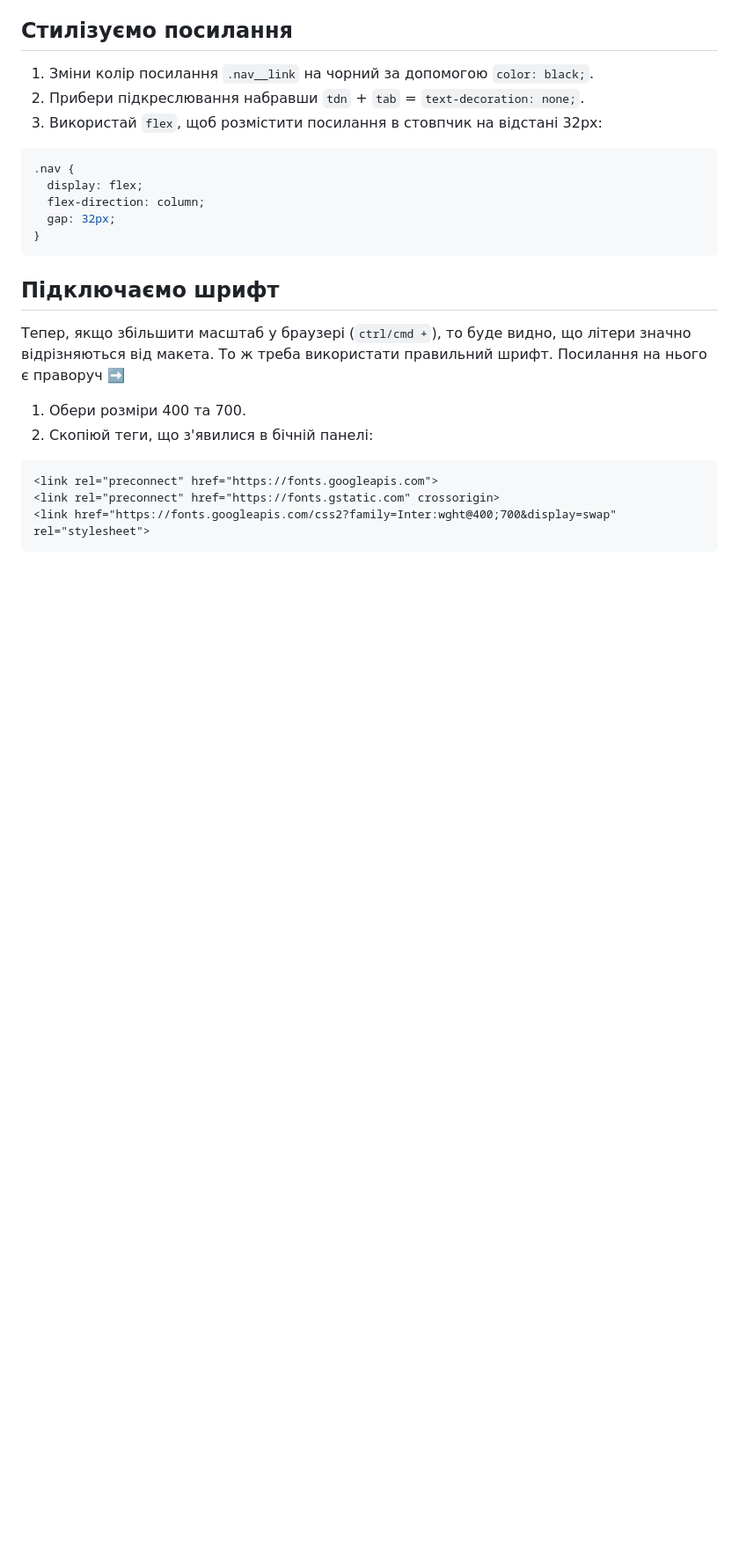
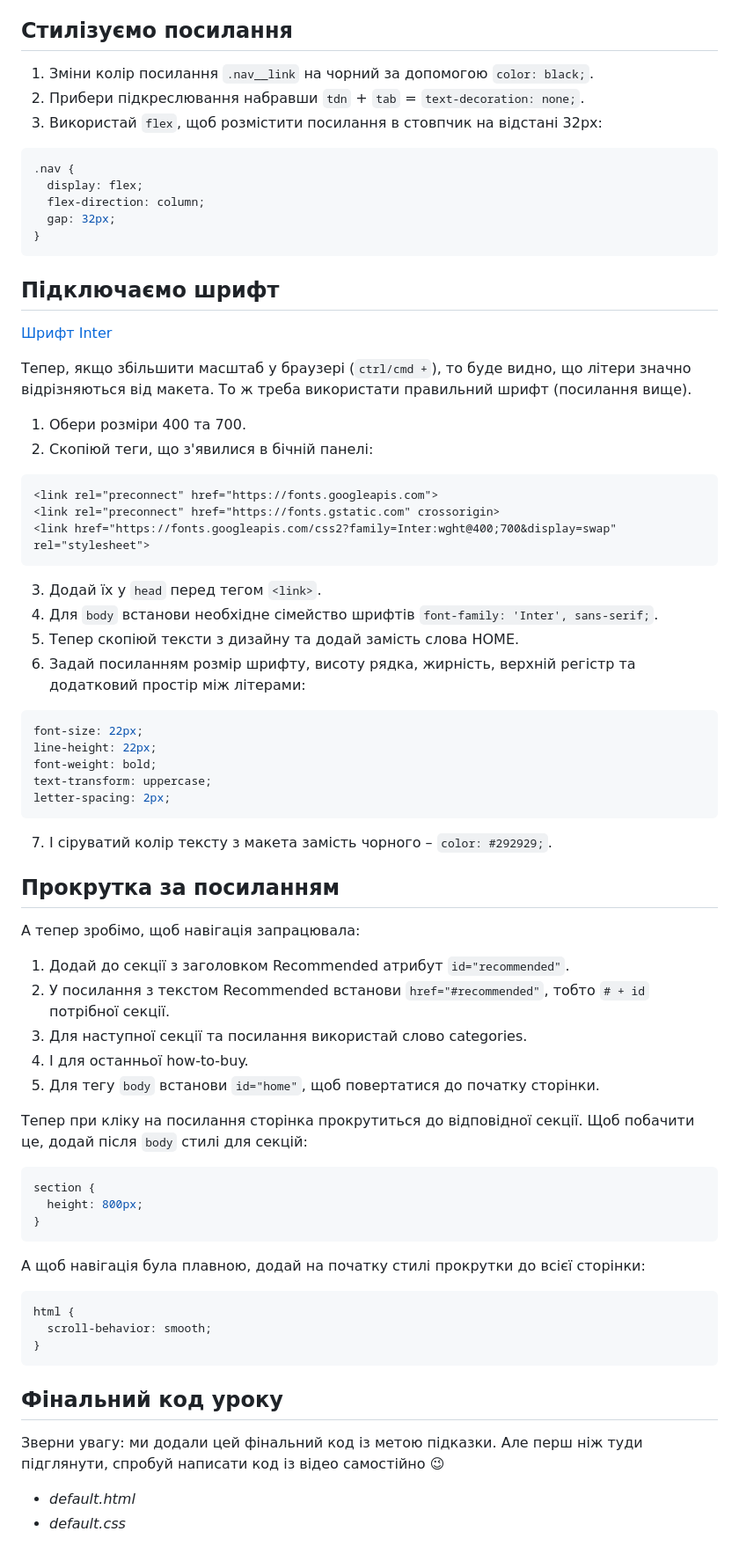
Before and after one commit to Roman80-IT/Bose-2, a Markdown page: README.md, the part around the change. Shown at 88% size. Drawn GitHub-style; blank space fills up the shorter version.

````diff
--- a/README.md
+++ b/README.md
@@ -70,7 +70,9 @@ margin-bottom: 64px;
 ```
 ## Підключаємо шрифт
 
-Тепер, якщо збільшити масштаб у браузері (`ctrl/cmd +`), то буде видно, що літери значно відрізняються від макета. То ж треба використати правильний шрифт. Посилання на нього є праворуч ➡️
+[Шрифт Inter](https://fonts.google.com/specimen/Inter)
+
+Тепер, якщо збільшити масштаб у браузері (`ctrl/cmd +`), то буде видно, що літери значно відрізняються від макета. То ж треба використати правильний шрифт (посилання вище).
 
 1. Обери розміри 400 та 700.
 2. Скопіюй теги, що з'явилися в бічній панелі:
@@ -80,3 +82,47 @@ margin-bottom: 64px;
 <link rel="preconnect" href="https://fonts.gstatic.com" crossorigin>
 <link href="https://fonts.googleapis.com/css2?family=Inter:wght@400;700&display=swap" rel="stylesheet">
 ```
+3. Додай їх у `head` перед тегом `<link>`.
+4. Для `body` встанови необхідне сімейство шрифтів `font-family: 'Inter', sans-serif;`.
+5. Тепер скопіюй тексти з дизайну та додай замість слова HOME.
+6. Задай посиланням розмір шрифту, висоту рядка, жирність, верхній регістр та додатковий простір між літерами:
+```css
+font-size: 22px;
+line-height: 22px;
+font-weight: bold;
+text-transform: uppercase;
+letter-spacing: 2px;
+```
+7. І сіруватий колір тексту з макета замість чорного – `color: #292929;`.
+
+## Прокрутка за посиланням
+
+А тепер зробімо, щоб навігація запрацювала:
+
+1. Додай до секції з заголовком Recommended атрибут `id="recommended"`.
+2. У посилання з текстом Recommended встанови `href="#recommended"`, тобто `# + id` потрібної секції.
+3. Для наступної секції та посилання використай слово categories.
+4. І для останньої how-to-buy.
+5. Для тегу `body` встанови `id="home"`, щоб повертатися до початку сторінки.
+
+Тепер при кліку на посилання сторінка прокрутиться до відповідної секції. Щоб побачити це, додай після `body` стилі для секцій:
+
+```css
+section {
+  height: 800px;
+}
+```
+
+А щоб навігація була плавною, додай на початку стилі прокрутки до всієї сторінки:
+
+```css
+html {
+  scroll-behavior: smooth;
+}
+```
+
+## Фінальний код уроку
+Зверни увагу: ми додали цей фінальний код із метою підказки. Але перш ніж туди підглянути, спробуй написати код із відео самостійно 😉
+
+- *default.html*
+- *default.css*
````
